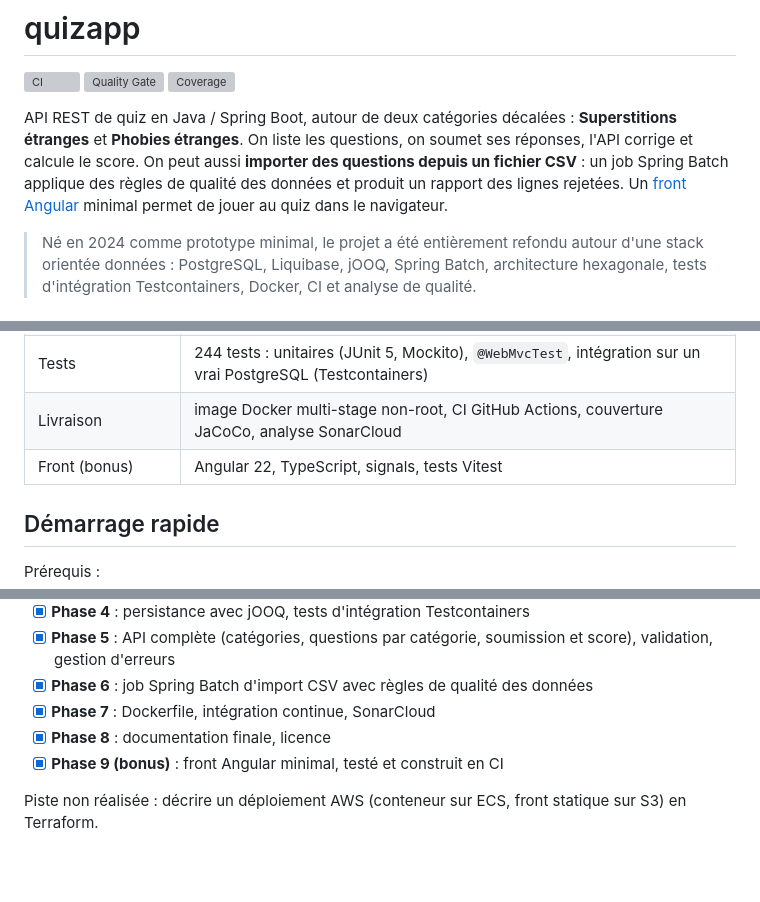
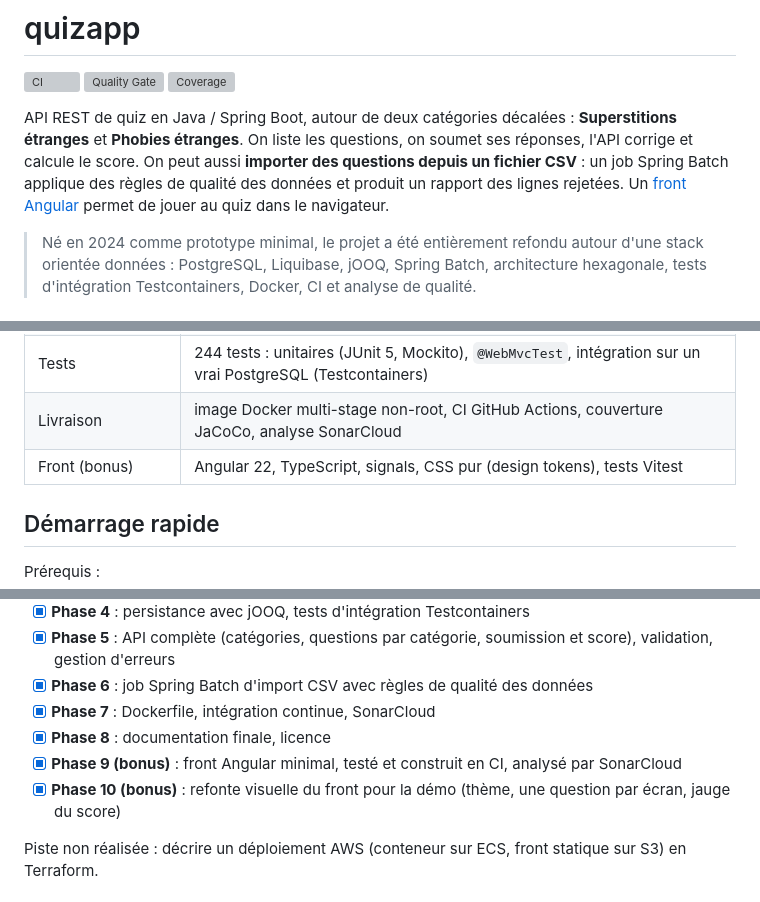
Before and after one commit to Maeva-RODRIGUES/quizapp, a Markdown page: README.md, 3 parts joined by grey strips. Drawn GitHub-style; blank space fills up the shorter version; grey boxes are pictures that could not be loaded.

```diff
--- a/README.md
+++ b/README.md
@@ -8,7 +8,7 @@ API REST de quiz en Java / Spring Boot, autour de deux catégories décalées :
 **Superstitions étranges** et **Phobies étranges**. On liste les questions, on soumet ses réponses, l'API corrige
 et calcule le score. On peut aussi **importer des questions depuis un fichier CSV** : un job Spring Batch
 applique des règles de qualité des données et produit un rapport des lignes rejetées.
-Un [front Angular](#front-angular) minimal permet de jouer au quiz dans le navigateur.
+Un [front Angular](#front-angular) permet de jouer au quiz dans le navigateur.
 
 > Né en 2024 comme prototype minimal, le projet a été entièrement refondu autour d'une stack orientée données :
 > PostgreSQL, Liquibase, jOOQ, Spring Batch, architecture hexagonale, tests d'intégration Testcontainers,
@@ -26,7 +26,7 @@ Un [front Angular](#front-angular) minimal permet de jouer au quiz dans le navig
 | Import de données | job Spring Batch **asynchrone** : validation, dédoublonnage, rapport des rejets, compteurs |
 | Tests | 244 tests : unitaires (JUnit 5, Mockito), `@WebMvcTest`, intégration sur un vrai PostgreSQL (Testcontainers) |
 | Livraison | image Docker multi-stage non-root, CI GitHub Actions, couverture JaCoCo, analyse SonarCloud |
-| Front (bonus) | Angular 22, TypeScript, signals, tests Vitest |
+| Front (bonus) | Angular 22, TypeScript, signals, CSS pur (design tokens), tests Vitest |
 
 ## Démarrage rapide
 
@@ -470,7 +484,8 @@ rapport lcov de Vitest pour TypeScript (`npm test -- --watch=false --coverage`).
 - [x] **Phase 6** : job Spring Batch d'import CSV avec règles de qualité des données
 - [x] **Phase 7** : Dockerfile, intégration continue, SonarCloud
 - [x] **Phase 8** : documentation finale, licence
-- [x] **Phase 9 (bonus)** : front Angular minimal, testé et construit en CI
+- [x] **Phase 9 (bonus)** : front Angular minimal, testé et construit en CI, analysé par SonarCloud
+- [x] **Phase 10 (bonus)** : refonte visuelle du front pour la démo (thème, une question par écran, jauge du score)
 
 Piste non réalisée : décrire un déploiement AWS (conteneur sur ECS, front statique sur S3) en Terraform.
 
```
Also changed, not shown: other parts of README.md (+23 -9 lines), docs/screenshot-home.png (added), docs/screenshot-question.png (added), docs/screenshot-quiz.png (deleted), docs/screenshot-result.png (added).
